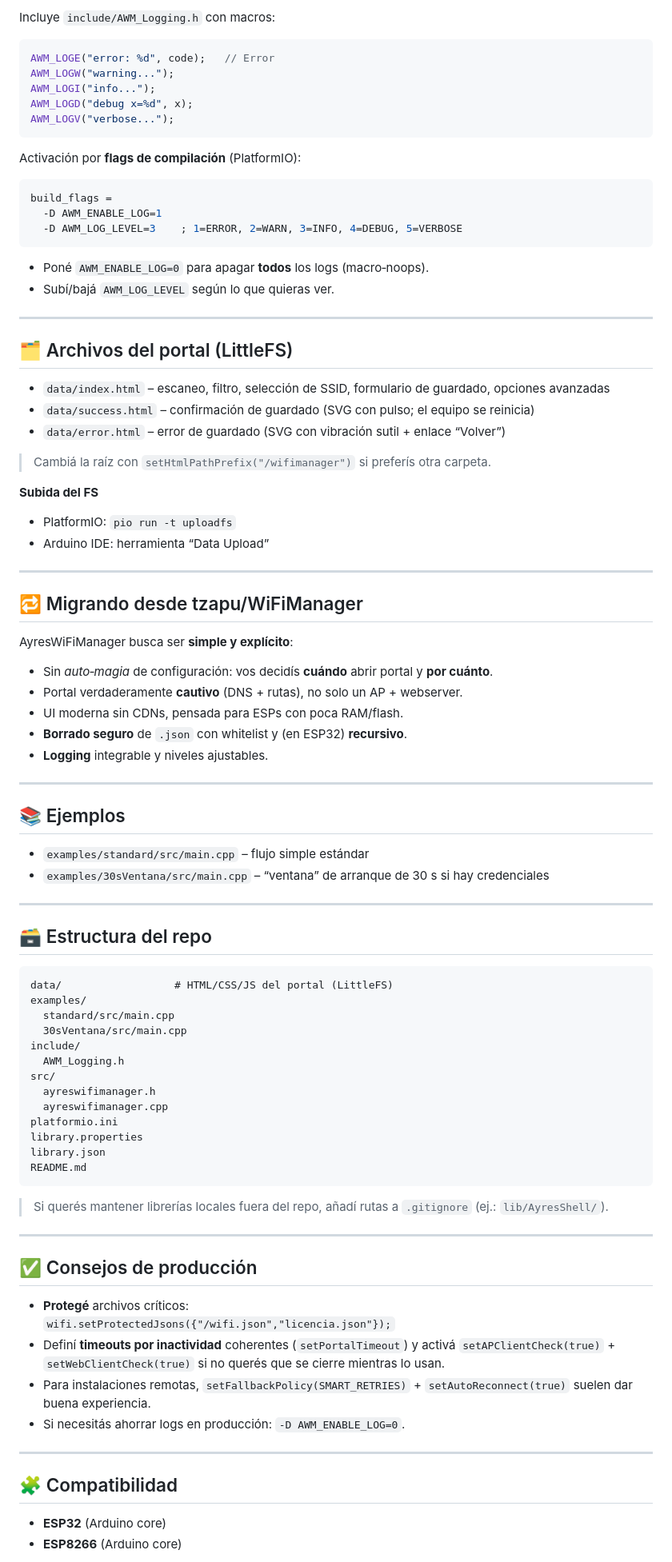
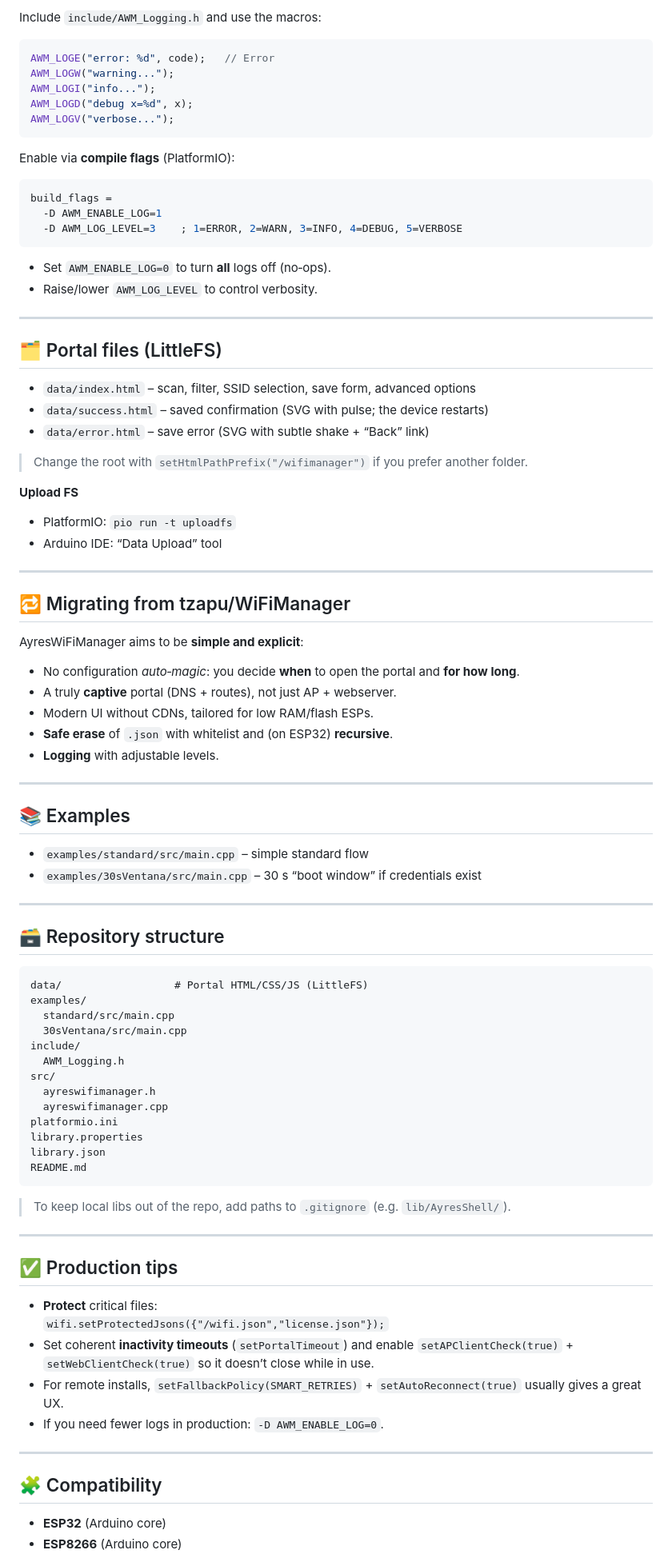
Before and after one commit to ayresnet/AyresWiFiManager, a Markdown page: README.md, the part around one of its changes. Shown at 80% size. GitHub-like rendering.

````diff
--- a/README.md
+++ b/README.md
@@ -212,5 +214,5 @@ void setProtectedJsons(std::initializer_list<const char*> names); // ej: {"/wifi
 
-Incluye `include/AWM_Logging.h` con macros:
+Include `include/AWM_Logging.h` and use the macros:
 
 ```cpp
 AWM_LOGE("error: %d", code);   // Error
@@ -220,7 +222,7 @@ AWM_LOGD("debug x=%d", x);
 AWM_LOGV("verbose...");
 ```
 
-Activación por **flags de compilación** (PlatformIO):
+Enable via **compile flags** (PlatformIO):
 
 ```ini
 build_flags =
@@ -228,48 +230,48 @@ build_flags =
   -D AWM_LOG_LEVEL=3    ; 1=ERROR, 2=WARN, 3=INFO, 4=DEBUG, 5=VERBOSE
 ```
 
-- Poné `AWM_ENABLE_LOG=0` para apagar **todos** los logs (macro‑noops).
-- Subí/bajá `AWM_LOG_LEVEL` según lo que quieras ver.
+- Set `AWM_ENABLE_LOG=0` to turn **all** logs off (no‑ops).
+- Raise/lower `AWM_LOG_LEVEL` to control verbosity.
 
 ---
 
-## 🗂 Archivos del portal (LittleFS)
+## 🗂 Portal files (LittleFS)
 
-- `data/index.html` – escaneo, filtro, selección de SSID, formulario de guardado, opciones avanzadas
-- `data/success.html` – confirmación de guardado (SVG con pulso; el equipo se reinicia)
-- `data/error.html` – error de guardado (SVG con vibración sutil + enlace “Volver”)
+- `data/index.html` – scan, filter, SSID selection, save form, advanced options
+- `data/success.html` – saved confirmation (SVG with pulse; the device restarts)
+- `data/error.html` – save error (SVG with subtle shake + “Back” link)
 
-> Cambiá la raíz con `setHtmlPathPrefix("/wifimanager")` si preferís otra carpeta.
+> Change the root with `setHtmlPathPrefix("/wifimanager")` if you prefer another folder.
 
-**Subida del FS**
+**Upload FS**
 - PlatformIO: `pio run -t uploadfs`
-- Arduino IDE: herramienta “Data Upload”
+- Arduino IDE: “Data Upload” tool
 
 ---
 
-## 🔁 Migrando desde tzapu/WiFiManager
+## 🔁 Migrating from tzapu/WiFiManager
 
-AyresWiFiManager busca ser **simple y explícito**:
+AyresWiFiManager aims to be **simple and explicit**:
 
-- Sin *auto‑magia* de configuración: vos decidís **cuándo** abrir portal y **por cuánto**.
-- Portal verdaderamente **cautivo** (DNS + rutas), no solo un AP + webserver.
-- UI moderna sin CDNs, pensada para ESPs con poca RAM/flash.
-- **Borrado seguro** de `.json` con whitelist y (en ESP32) **recursivo**.
-- **Logging** integrable y niveles ajustables.
+- No configuration *auto‑magic*: you decide **when** to open the portal and **for how long**.
+- A truly **captive** portal (DNS + routes), not just AP + webserver.
+- Modern UI without CDNs, tailored for low RAM/flash ESPs.
+- **Safe erase** of `.json` with whitelist and (on ESP32) **recursive**.
+- **Logging** with adjustable levels.
 
 ---
 
-## 📚 Ejemplos
+## 📚 Examples
 
-- `examples/standard/src/main.cpp` – flujo simple estándar
-- `examples/30sVentana/src/main.cpp` – “ventana” de arranque de 30 s si hay credenciales
+- `examples/standard/src/main.cpp` – simple standard flow
+- `examples/30sVentana/src/main.cpp` – 30 s “boot window” if credentials exist
 
 ---
 
-## 🗃 Estructura del repo
+## 🗃 Repository structure
 
 ```
-data/                  # HTML/CSS/JS del portal (LittleFS)
+data/                  # Portal HTML/CSS/JS (LittleFS)
 examples/
   standard/src/main.cpp
   30sVentana/src/main.cpp
@@ -284,21 +286,21 @@ library.json
 README.md
 ```
 
-> Si querés mantener librerías locales fuera del repo, añadí rutas a `.gitignore` (ej.: `lib/AyresShell/`).
+> To keep local libs out of the repo, add paths to `.gitignore` (e.g. `lib/AyresShell/`).
 
 ---
 
-## ✅ Consejos de producción
+## ✅ Production tips
 
-- **Protegé** archivos críticos:
-  `wifi.setProtectedJsons({"/wifi.json","licencia.json"});`
-- Definí **timeouts por inactividad** coherentes (`setPortalTimeout`) y activá `setAPClientCheck(true)` + `setWebClientCheck(true)` si no querés que se cierre mientras lo usan.
-- Para instalaciones remotas, `setFallbackPolicy(SMART_RETRIES)` + `setAutoReconnect(true)` suelen dar buena experiencia.
-- Si necesitás ahorrar logs en producción: `-D AWM_ENABLE_LOG=0`.
+- **Protect** critical files:
+  `wifi.setProtectedJsons({"/wifi.json","license.json"});`
+- Set coherent **inactivity timeouts** (`setPortalTimeout`) and enable `setAPClientCheck(true)` + `setWebClientCheck(true)` so it doesn’t close while in use.
+- For remote installs, `setFallbackPolicy(SMART_RETRIES)` + `setAutoReconnect(true)` usually gives a great UX.
+- If you need fewer logs in production: `-D AWM_ENABLE_LOG=0`.
 
 ---
 
-## 🧩 Compatibilidad
+## 🧩 Compatibility
 
 - **ESP32** (Arduino core)
 - **ESP8266** (Arduino core)
````
Also changed, not shown: other parts of README.md (+86 -84 lines).
